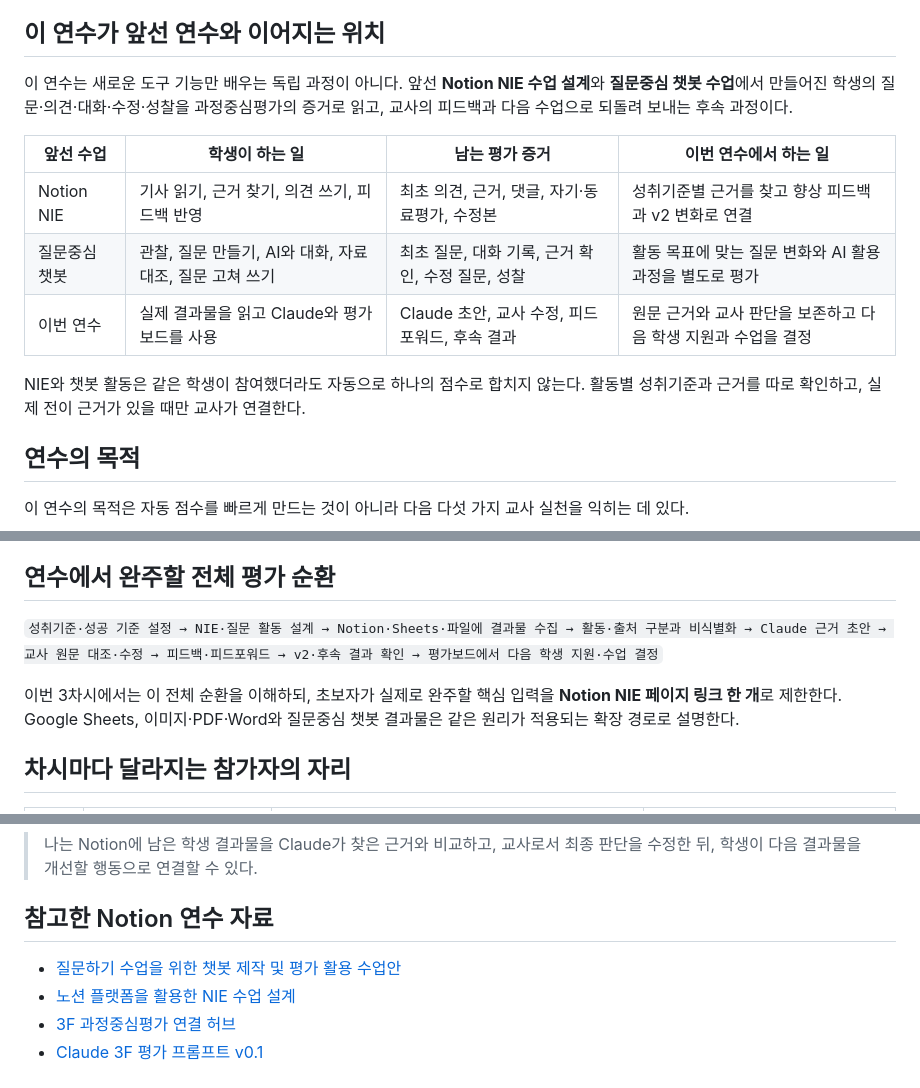
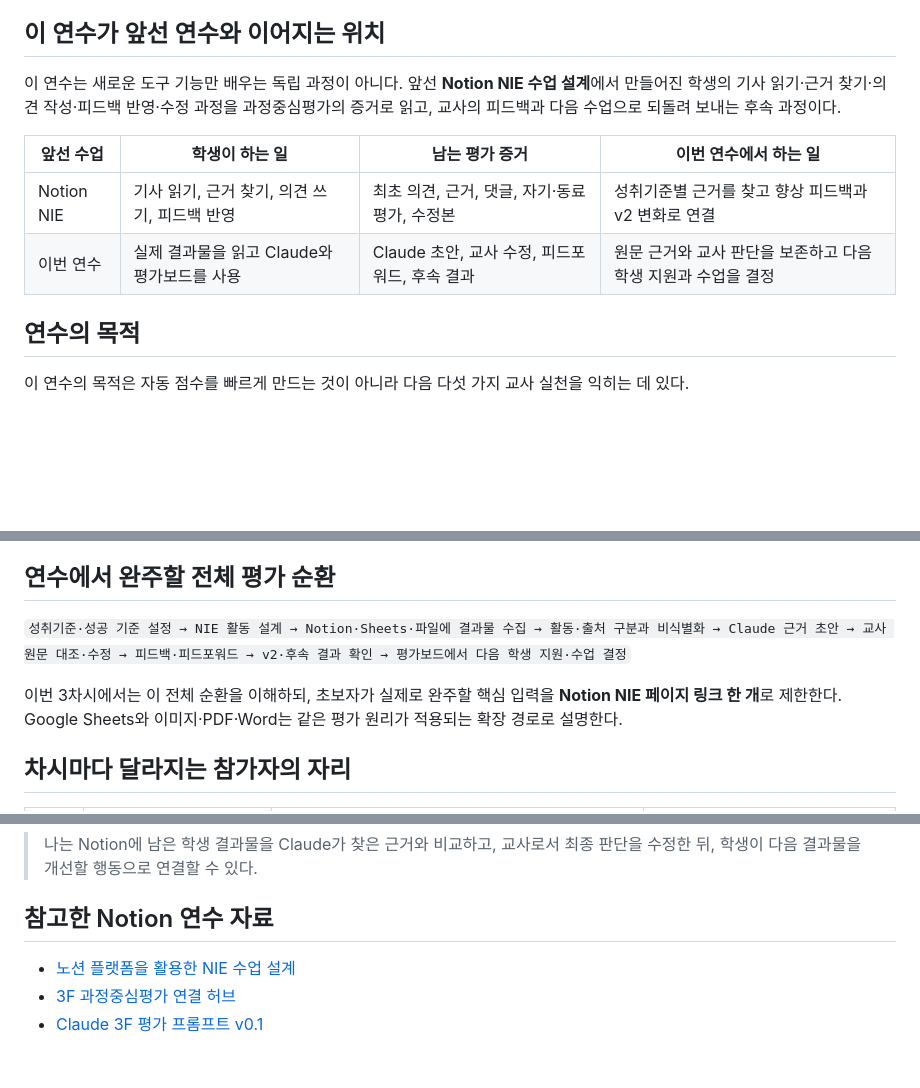
Before and after one commit to gomgomeet/newscomment-ai, a Markdown page: docs/NOTION_CLAUDE_NIE_EVALUATION_TRAINING_RUNBOOK.md, 3 parts joined by grey strips. Drawn GitHub-style; blank space fills up the shorter version.

Commit message:
교안에서 질문중심 챗봇 내용 제거

```diff
--- a/docs/NOTION_CLAUDE_NIE_EVALUATION_TRAINING_RUNBOOK.md
+++ b/docs/NOTION_CLAUDE_NIE_EVALUATION_TRAINING_RUNBOOK.md
@@ -6,15 +6,12 @@
 
 ## 이 연수가 앞선 연수와 이어지는 위치
 
-이 연수는 새로운 도구 기능만 배우는 독립 과정이 아니다. 앞선 **Notion NIE 수업 설계**와 **질문중심 챗봇 수업**에서 만들어진 학생의 질문·의견·대화·수정·성찰을 과정중심평가의 증거로 읽고, 교사의 피드백과 다음 수업으로 되돌려 보내는 후속 과정이다.
+이 연수는 새로운 도구 기능만 배우는 독립 과정이 아니다. 앞선 **Notion NIE 수업 설계**에서 만들어진 학생의 기사 읽기·근거 찾기·의견 작성·피드백 반영·수정 과정을 과정중심평가의 증거로 읽고, 교사의 피드백과 다음 수업으로 되돌려 보내는 후속 과정이다.
 
 | 앞선 수업 | 학생이 하는 일 | 남는 평가 증거 | 이번 연수에서 하는 일 |
 | --- | --- | --- | --- |
 | Notion NIE | 기사 읽기, 근거 찾기, 의견 쓰기, 피드백 반영 | 최초 의견, 근거, 댓글, 자기·동료평가, 수정본 | 성취기준별 근거를 찾고 향상 피드백과 v2 변화로 연결 |
-| 질문중심 챗봇 | 관찰, 질문 만들기, AI와 대화, 자료 대조, 질문 고쳐 쓰기 | 최초 질문, 대화 기록, 근거 확인, 수정 질문, 성찰 | 활동 목표에 맞는 질문 변화와 AI 활용 과정을 별도로 평가 |
 | 이번 연수 | 실제 결과물을 읽고 Claude와 평가보드를 사용 | Claude 초안, 교사 수정, 피드포워드, 후속 결과 | 원문 근거와 교사 판단을 보존하고 다음 학생 지원과 수업을 결정 |
-
-NIE와 챗봇 활동은 같은 학생이 참여했더라도 자동으로 하나의 점수로 합치지 않는다. 활동별 성취기준과 근거를 따로 확인하고, 실제 전이 근거가 있을 때만 교사가 연결한다.
 
 ## 연수의 목적
 
@@ -28,9 +25,9 @@ NIE와 챗봇 활동은 같은 학생이 참여했더라도 자동으로 하나
 
 ## 연수에서 완주할 전체 평가 순환
 
-`성취기준·성공 기준 설정 → NIE·질문 활동 설계 → Notion·Sheets·파일에 결과물 수집 → 활동·출처 구분과 비식별화 → Claude 근거 초안 → 교사 원문 대조·수정 → 피드백·피드포워드 → v2·후속 결과 확인 → 평가보드에서 다음 학생 지원·수업 결정`
+`성취기준·성공 기준 설정 → NIE 활동 설계 → Notion·Sheets·파일에 결과물 수집 → 활동·출처 구분과 비식별화 → Claude 근거 초안 → 교사 원문 대조·수정 → 피드백·피드포워드 → v2·후속 결과 확인 → 평가보드에서 다음 학생 지원·수업 결정`
 
-이번 3차시에서는 이 전체 순환을 이해하되, 초보자가 실제로 완주할 핵심 입력을 **Notion NIE 페이지 링크 한 개**로 제한한다. Google Sheets, 이미지·PDF·Word와 질문중심 챗봇 결과물은 같은 원리가 적용되는 확장 경로로 설명한다.
+이번 3차시에서는 이 전체 순환을 이해하되, 초보자가 실제로 완주할 핵심 입력을 **Notion NIE 페이지 링크 한 개**로 제한한다. Google Sheets와 이미지·PDF·Word는 같은 평가 원리가 적용되는 확장 경로로 설명한다.
 
 ## 차시마다 달라지는 참가자의 자리
 
@@ -312,7 +309,6 @@ Notion 차시별 상세 수업안:
 
 ## 참고한 Notion 연수 자료
 
-- [질문하기 수업을 위한 챗봇 제작 및 평가 활용 수업안](https://app.notion.com/p/3c5c5f01a4a48158b79df2188dbb0c91)
 - [노션 플랫폼을 활용한 NIE 수업 설계](https://app.notion.com/p/3c3c5f01a4a481feadb1d550dbedc406)
 - [3F 과정중심평가 연결 허브](https://app.notion.com/p/3c9c5f01a4a481a990cdddd7f6e4b58d)
 - [Claude 3F 평가 프롬프트 v0.1](https://app.notion.com/p/3c9c5f01a4a481fcae53f9c61eed69f7)
```
